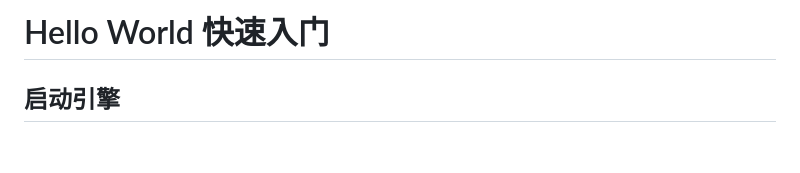
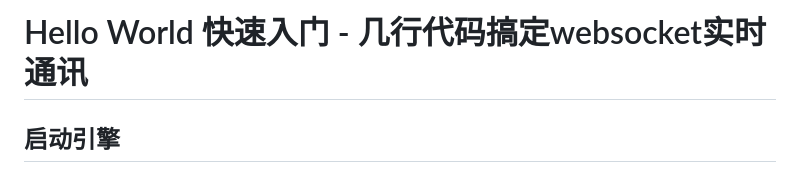
Before and after one commit to connmix/connmix-docs, a Markdown page: zh-cn/start-debug.md, the part around the change. GitHub-like rendering; blank space fills up the shorter version.

Commit message:
feat: update

```diff
--- a/zh-cn/start-debug.md
+++ b/zh-cn/start-debug.md
@@ -1,4 +1,4 @@
-# Hello World 快速入门
+# Hello World 快速入门 - 几行代码搞定websocket实时通讯
 
 ## 启动引擎
 
```
